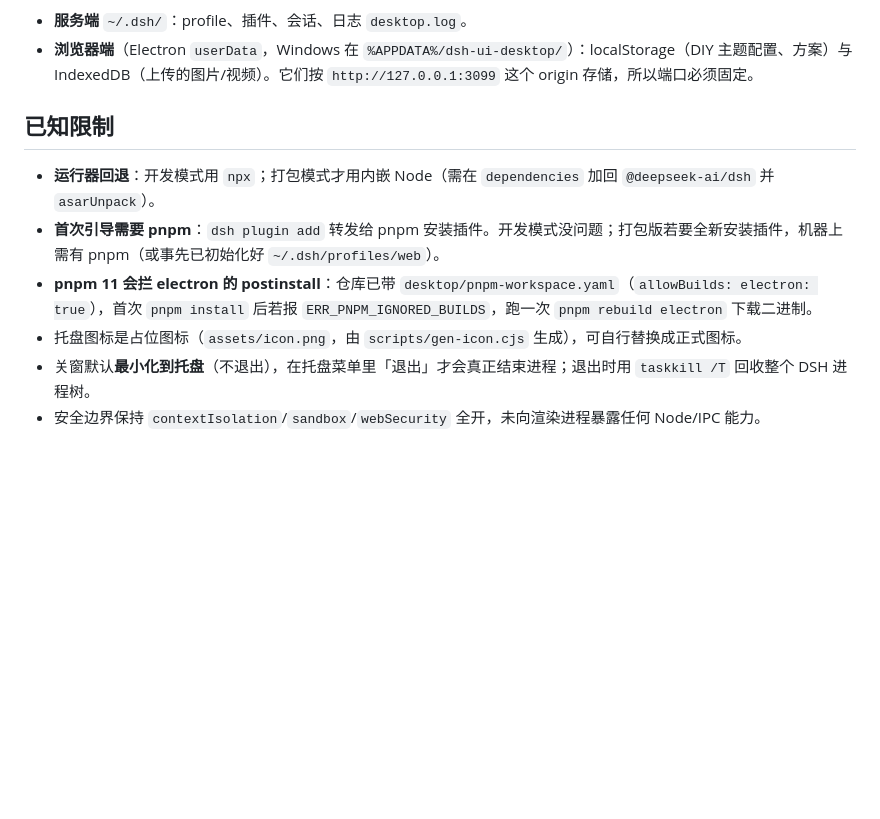
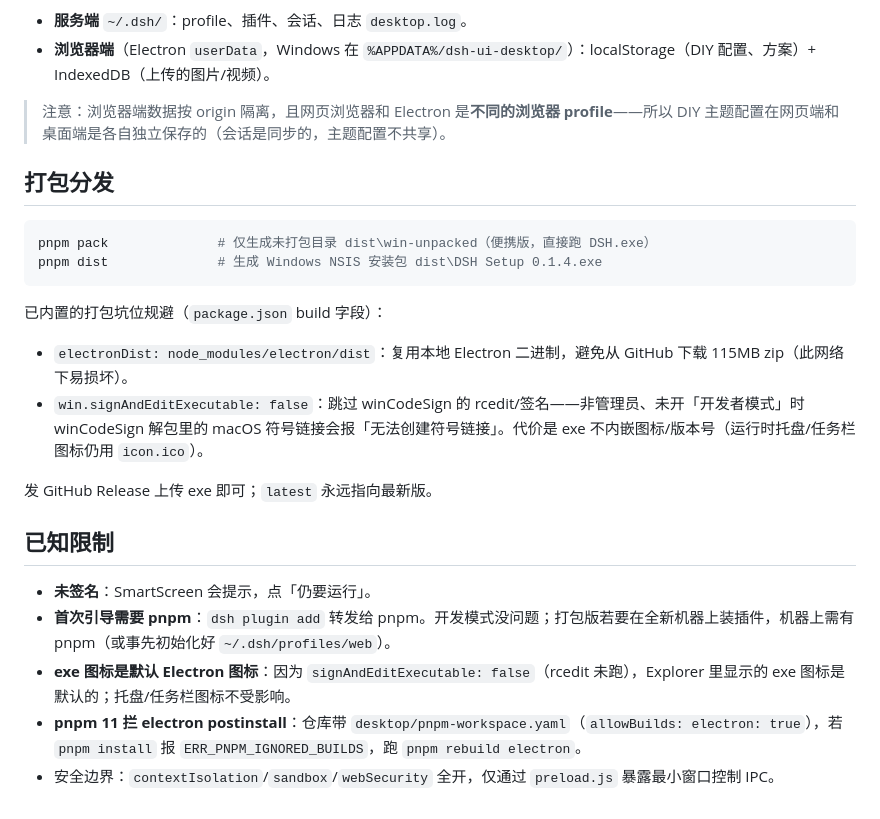
Before and after one commit to Final-LX/dsh-ui-customizer, a Markdown page: desktop/README.md, the part around one of its changes. Drawn GitHub-style; blank space fills up the shorter version.

````diff
--- a/desktop/README.md
+++ b/desktop/README.md
@@ -61,12 +72,27 @@ pnpm dist              # 生成 Windows NSIS 安装包 dist\DSH Setup 0.1.0.exe
 
 - **服务端** `~/.dsh/`：profile、插件、会话、日志 `desktop.log`。
-- **浏览器端**（Electron `userData`，Windows 在 `%APPDATA%/dsh-ui-desktop/`）：localStorage（DIY 主题配置、方案）与 IndexedDB（上传的图片/视频）。它们按 `http://127.0.0.1:3099` 这个 origin 存储，所以端口必须固定。
+- **浏览器端**（Electron `userData`，Windows 在 `%APPDATA%/dsh-ui-desktop/`）：localStorage（DIY 配置、方案）+ IndexedDB（上传的图片/视频）。
+
+> 注意：浏览器端数据按 origin 隔离，且网页浏览器和 Electron 是**不同的浏览器 profile**——所以 DIY 主题配置在网页端和桌面端是各自独立保存的（会话是同步的，主题配置不共享）。
+
+## 打包分发
+
+```powershell
+pnpm pack              # 仅生成未打包目录 dist\win-unpacked（便携版，直接跑 DSH.exe）
+pnpm dist              # 生成 Windows NSIS 安装包 dist\DSH Setup 0.1.4.exe
+```
+
+已内置的打包坑位规避（`package.json` build 字段）：
+
+- `electronDist: node_modules/electron/dist`：复用本地 Electron 二进制，避免从 GitHub 下载 115MB zip（此网络下易损坏）。
+- `win.signAndEditExecutable: false`：跳过 winCodeSign 的 rcedit/签名——非管理员、未开「开发者模式」时 winCodeSign 解包里的 macOS 符号链接会报「无法创建符号链接」。代价是 exe 不内嵌图标/版本号（运行时托盘/任务栏图标仍用 `icon.ico`）。
+
+发 GitHub Release 上传 exe 即可；`latest` 永远指向最新版。
 
 ## 已知限制
 
-- **运行器回退**：开发模式用 `npx`；打包模式才用内嵌 Node（需在 `dependencies` 加回 `@deepseek-ai/dsh` 并 `asarUnpack`）。
-- **首次引导需要 pnpm**：`dsh plugin add` 转发给 pnpm 安装插件。开发模式没问题；打包版若要全新安装插件，机器上需有 pnpm（或事先已初始化好 `~/.dsh/profiles/web`）。
-- **pnpm 11 会拦 electron 的 postinstall**：仓库已带 `desktop/pnpm-workspace.yaml`（`allowBuilds: electron: true`），首次 `pnpm install` 后若报 `ERR_PNPM_IGNORED_BUILDS`，跑一次 `pnpm rebuild electron` 下载二进制。
-- 托盘图标是占位图标（`assets/icon.png`，由 `scripts/gen-icon.cjs` 生成），可自行替换成正式图标。
-- 关窗默认**最小化到托盘**（不退出），在托盘菜单里「退出」才会真正结束进程；退出时用 `taskkill /T` 回收整个 DSH 进程树。
-- 安全边界保持 `contextIsolation`/`sandbox`/`webSecurity` 全开，未向渲染进程暴露任何 Node/IPC 能力。
+- **未签名**：SmartScreen 会提示，点「仍要运行」。
+- **首次引导需要 pnpm**：`dsh plugin add` 转发给 pnpm。开发模式没问题；打包版若要在全新机器上装插件，机器上需有 pnpm（或事先初始化好 `~/.dsh/profiles/web`）。
+- **exe 图标是默认 Electron 图标**：因为 `signAndEditExecutable: false`（rcedit 未跑），Explorer 里显示的 exe 图标是默认的；托盘/任务栏图标不受影响。
+- **pnpm 11 拦 electron postinstall**：仓库带 `desktop/pnpm-workspace.yaml`（`allowBuilds: electron: true`），若 `pnpm install` 报 `ERR_PNPM_IGNORED_BUILDS`，跑 `pnpm rebuild electron`。
+- 安全边界：`contextIsolation`/`sandbox`/`webSecurity` 全开，仅通过 `preload.js` 暴露最小窗口控制 IPC。
````
Also changed, not shown: other parts of desktop/README.md (+41 -30 lines), README.md (+97 -63 lines).
